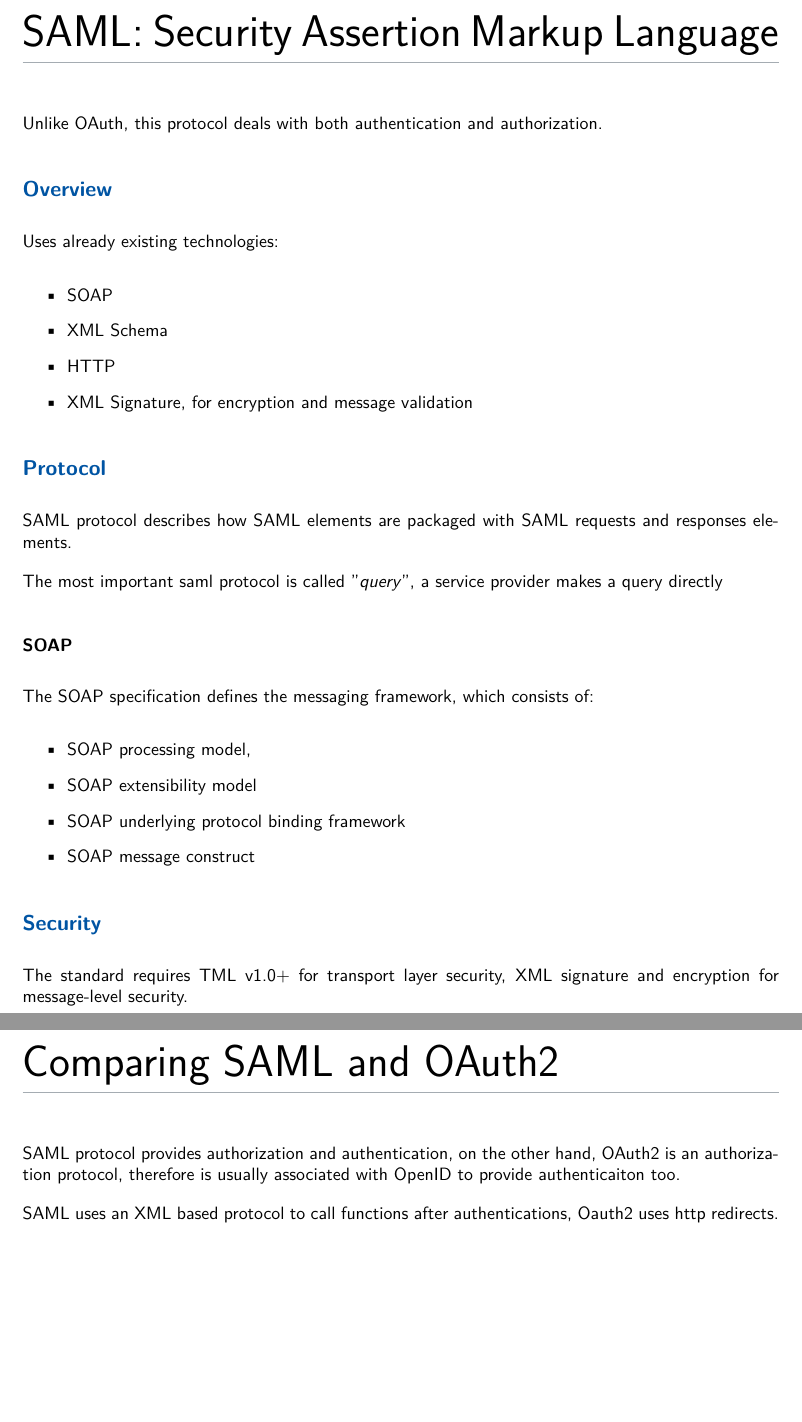
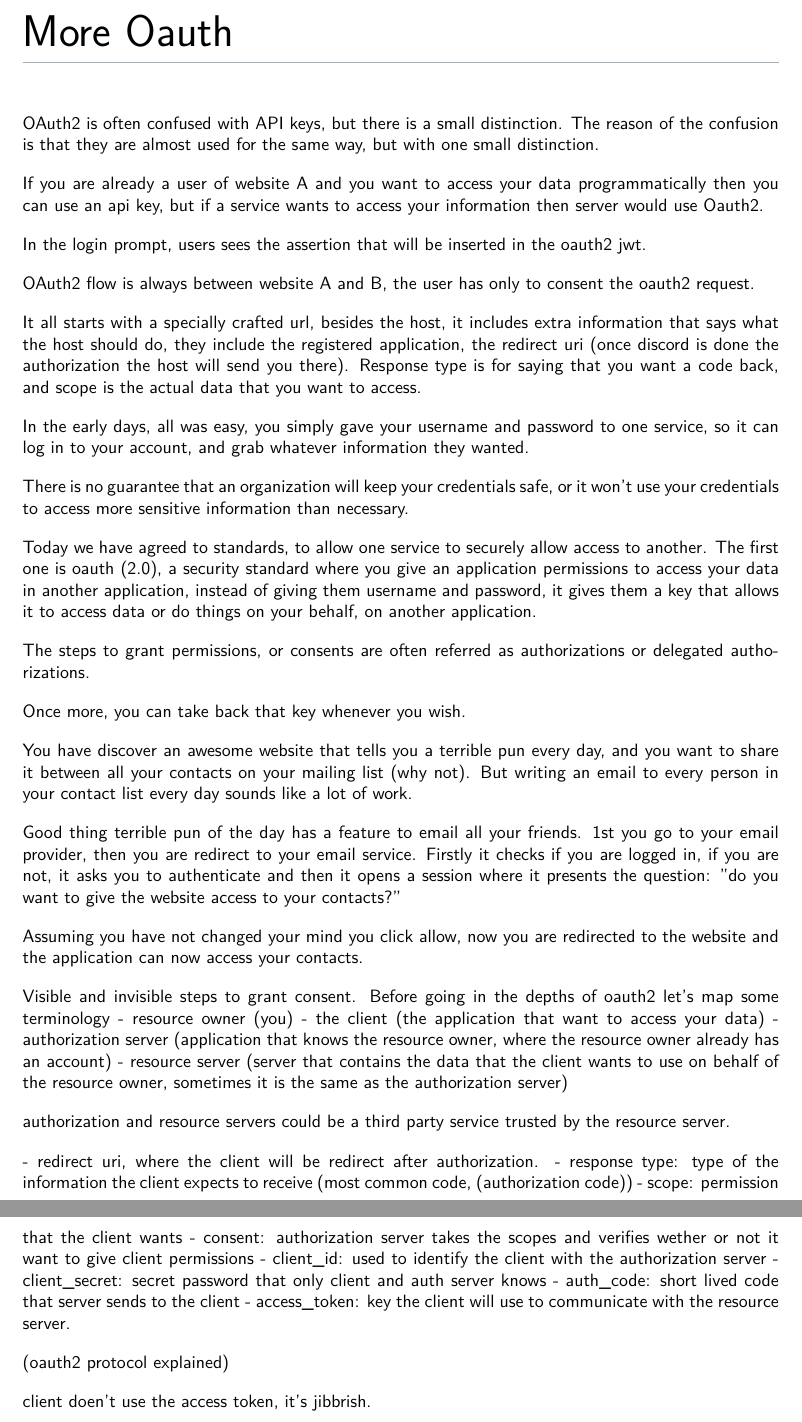
Before and after one commit to ale-cci/Tesi-OAuth2, a LaTeX document (latex/oauth2.tex): two parts of pages 8 and 9 of 13 before the commit and two parts of pages 8 and 9 of 14 after it, joined at a grey line, cut at the place of the change, the shorter picture padded with empty space. Compiled offline with XeLaTeX.

```diff
--- a/latex/oauth2.tex
+++ b/latex/oauth2.tex
@@ -193,47 +193,91 @@
 \subsection{Revoke an access token}
 Something something
 
-%==============================================================================
-\section{SAML: Security Assertion Markup Language}
-% Confronto con oauth2
-Unlike OAuth, this protocol deals with both authentication and
-authorization.
-
-\subsection{Overview}
-Uses already existing technologies:
-\begin{itemize}
-    \item SOAP
-    \item XML Schema
-    \item HTTP
-    \item XML Signature, for encryption and message validation
-\end{itemize}
-
-\subsection{Protocol}
-SAML protocol describes how SAML elements are packaged with SAML requests
-and responses elements.
-
-The most important saml protocol is called "\textit{query}", a service provider
-makes a query directly
-\subsubsection{SOAP}
-The SOAP specification defines the messaging framework, which consists of:
-% https://en.wikipedia.org/wiki/SOAP#Specification
-\begin{itemize}
-    \item SOAP processing model,
-    \item SOAP extensibility model
-    \item SOAP underlying protocol binding framework
-    \item SOAP message construct
-\end{itemize}
-
-\subsection{Security}
-The standard requires TML v1.0+ for transport layer security, XML signature
-and encryption for message-level security.
 
 
 %==============================================================================
-\section{Comparing SAML and OAuth2}
-SAML protocol provides authorization and authentication, on the other hand,
-OAuth2 is an authorization protocol, therefore is usually associated with OpenID
-to provide authenticaiton too.
+\section{More Oauth}
+%================================================================================
+OAuth2 is often confused with API keys, but there is a small distinction. The
+reason of the confusion is that they are almost used for the same way, but with
+one small distinction.
 
-SAML uses an XML based protocol to call functions after authentications, Oauth2
-uses http redirects.
+If you are already a user of website A and you want to access your data
+programmatically then you can use an api key, but if a service wants to access
+your information then server would use Oauth2.
+
+In the login prompt, users sees the assertion that will be inserted in the
+oauth2 jwt.
+
+OAuth2 flow is always between website A and B, the user has only to consent the
+oauth2 request.
+
+It all starts with a specially crafted url, besides the host, it includes extra
+information that says what the host should do, they include the registered
+application, the redirect uri (once discord is done the authorization the host
+will send you there). Response type is for saying that you want a code back, and
+scope is the actual data that you want to access.
+
+%==============================================================================
+In the early days, all was easy, you simply gave your username and password to
+one service, so it can log in to your account, and grab whatever information
+they wanted.
+
+There is no guarantee that an organization will keep your credentials safe, or
+it won't use your credentials to access more sensitive information than
+necessary.
+
+Today we have agreed to standards, to allow one service to securely allow access
+to another.
+The first one is oauth (2.0), a security standard where you give an application
+permissions to access your data in another application, instead of giving them
+username and password, it gives them a key that allows it to access data or do
+things on your behalf, on another application.
+
+The steps to grant permissions, or consents are often referred as authorizations
+or delegated authorizations.
+
+Once more, you can take back that key whenever you wish.
+
+You have discover an awesome website that tells you a terrible pun every day,
+and you want to share it between all your contacts on your mailing list (why
+not).
+But writing an email to every person in your contact list every day sounds like
+a lot of work.
+
+Good thing terrible pun of the day has a feature to email all your friends.
+1st you go to your email provider, then you are redirect to your email service.
+Firstly it checks if you are logged in, if you are not, it asks you to
+authenticate and then it opens a session where it presents the question: "do you
+want to give the website access to your contacts?"
+
+Assuming you have not changed your mind you click allow, now you are redirected
+to the website and the application can now access your contacts.
+
+Visible and invisible steps to grant consent.
+Before going in the depths of oauth2 let's map some terminology
+- resource owner (you)
+- the client (the application that want to access your data)
+- authorization server (application that knows the resource owner, where the
+resource owner already has an account)
+- resource server (server that contains the data that the client wants to use on
+behalf of the resource owner, sometimes it is the same as the authorization
+server)
+
+authorization and resource servers could be a third party service trusted by the
+resource server.
+
+- redirect uri, where the client will be redirect after authorization.
+- response type: type of the information the client expects to receive (most
+common code, (authorization code))
+- scope: permission that the client wants
+- consent: authorization server takes the scopes and verifies wether or not it
+want to give client permissions
+- client\_id: used to identify the client with the authorization server
+- client\_secret: secret password that only client and auth server knows
+- auth\_code: short lived code that server sends to the client
+- access\_token: key the client will use to communicate with the resource server.
+
+(oauth2 protocol explained)
+
+client doen't use the access token, it's jibbrish.
```
Also changed, not shown: latex/oauth2.tex (58 more changed lines).
